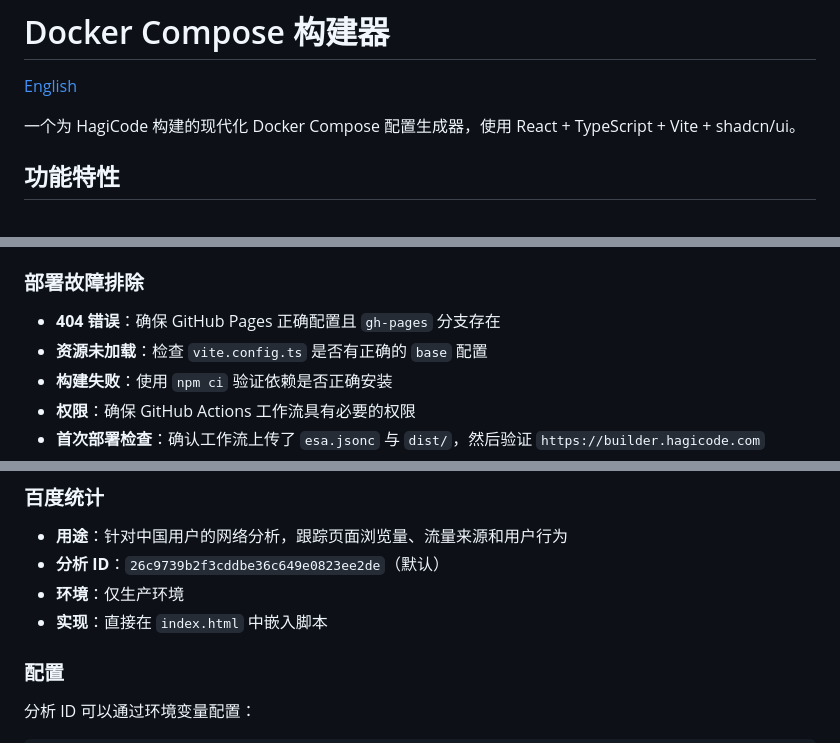
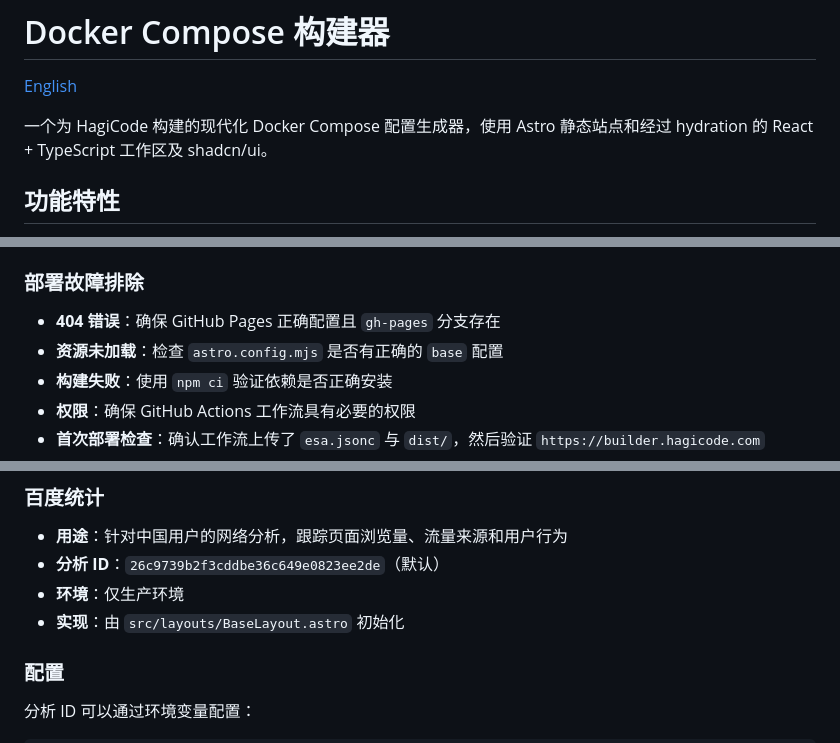
Before and after one commit to HagiCode-org/docker-compose-builder, a Markdown page: README_cn.md, 3 parts joined by grey strips. Drawn GitHub-style.

```diff
--- a/README_cn.md
+++ b/README_cn.md
@@ -2,7 +2,7 @@
 
 [English](./README.md)
 
-一个为 HagiCode 构建的现代化 Docker Compose 配置生成器，使用 React + TypeScript + Vite + shadcn/ui。
+一个为 HagiCode 构建的现代化 Docker Compose 配置生成器，使用 Astro 静态站点和经过 hydration 的 React + TypeScript 工作区及 shadcn/ui。
 
 ## 功能特性
 
@@ -94,7 +98,7 @@ npm run dev
 ### 部署故障排除
 
 - **404 错误**：确保 GitHub Pages 正确配置且 `gh-pages` 分支存在
-- **资源未加载**：检查 `vite.config.ts` 是否有正确的 `base` 配置
+- **资源未加载**：检查 `astro.config.mjs` 是否有正确的 `base` 配置
 - **构建失败**：使用 `npm ci` 验证依赖是否正确安装
 - **权限**：确保 GitHub Actions 工作流具有必要的权限
 - **首次部署检查**：确认工作流上传了 `esa.jsonc` 与 `dist/`，然后验证 `https://builder.hagicode.com`
@@ -253,7 +257,7 @@ VITE_PRESETS_BASE_URL=https://your-custom-docs-url.com npm run dev
 - **用途**：针对中国用户的网络分析，跟踪页面浏览量、流量来源和用户行为
 - **分析 ID**：`26c9739b2f3cddbe36c649e0823ee2de`（默认）
 - **环境**：仅生产环境
-- **实现**：直接在 `index.html` 中嵌入脚本
+- **实现**：由 `src/layouts/BaseLayout.astro` 初始化
 
 ### 配置
 
```
Also changed, not shown: other parts of README_cn.md (+13 -7 lines), README.md (+16 -10 lines), TESTING.md (+12 -6 lines).
